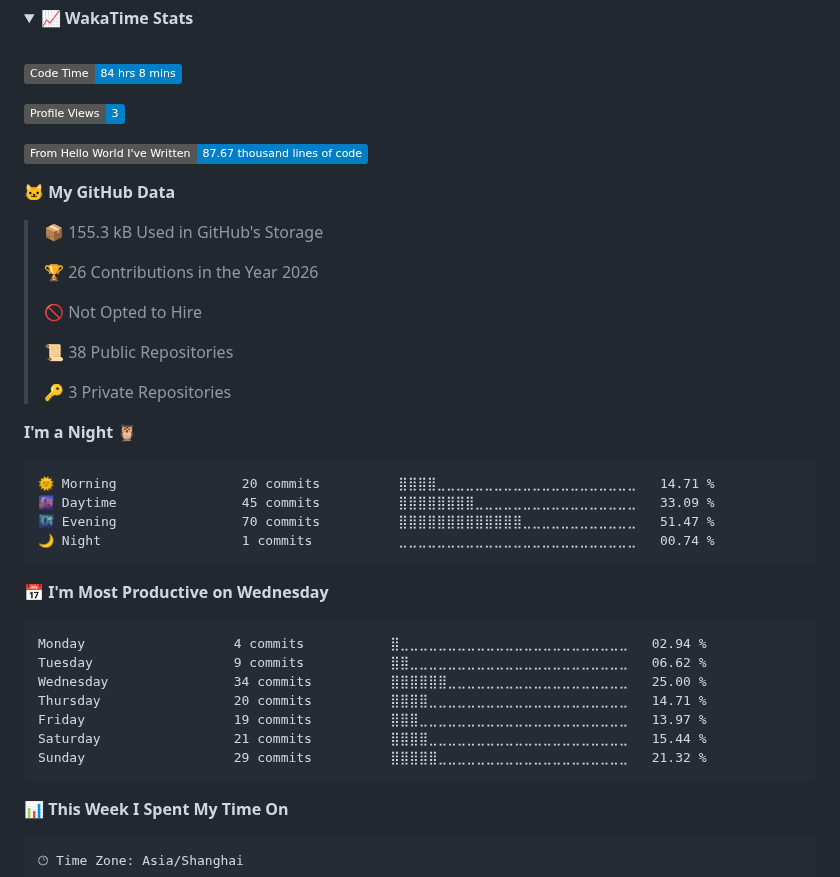
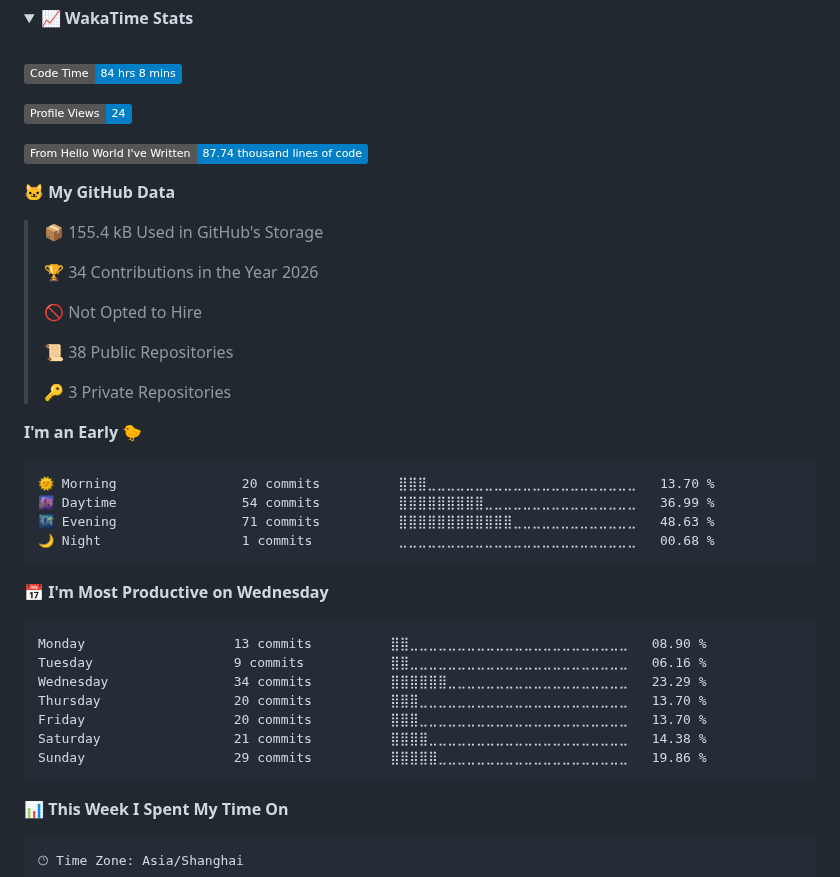
Before and after one commit to kkkhs/kkkhs, a Markdown page: README.md, the part around one of its changes. GitHub-like rendering; folded sections open; badges without logos.

Commit message:
Updated with Dev Metrics

````diff
--- a/README.md
+++ b/README.md
@@ -104,15 +104,15 @@ npm install -g clawdcode
 <!--START_SECTION:waka-->
 ![Code Time](http://img.shields.io/badge/Code%20Time-84%20hrs%208%20mins-blue?style=flat)
 
-![Profile Views](http://img.shields.io/badge/Profile%20Views-3-blue?style=flat)
+![Profile Views](http://img.shields.io/badge/Profile%20Views-24-blue?style=flat)
 
-![Lines of code](https://img.shields.io/badge/From%20Hello%20World%20I%27ve%20Written-87.67%20thousand%20lines%20of%20code-blue?style=flat)
+![Lines of code](https://img.shields.io/badge/From%20Hello%20World%20I%27ve%20Written-87.74%20thousand%20lines%20of%20code-blue?style=flat)
 
 **🐱 My GitHub Data**
 
-> 📦 155.3 kB Used in GitHub's Storage
+> 📦 155.4 kB Used in GitHub's Storage
  >
-> 🏆 26 Contributions in the Year 2026
+> 🏆 34 Contributions in the Year 2026
  >
 > 🚫 Not Opted to Hire
  >
@@ -120,24 +120,24 @@ npm install -g clawdcode
  >
 > 🔑 3 Private Repositories
  >
-**I'm a Night 🦉**
+**I'm an Early 🐤**
 
 ```text
-🌞 Morning                20 commits          ⣿⣿⣿⣿⣀⣀⣀⣀⣀⣀⣀⣀⣀⣀⣀⣀⣀⣀⣀⣀⣀⣀⣀⣀⣀   14.71 %
-🌆 Daytime                45 commits          ⣿⣿⣿⣿⣿⣿⣿⣿⣀⣀⣀⣀⣀⣀⣀⣀⣀⣀⣀⣀⣀⣀⣀⣀⣀   33.09 %
-🌃 Evening                70 commits          ⣿⣿⣿⣿⣿⣿⣿⣿⣿⣿⣿⣿⣿⣀⣀⣀⣀⣀⣀⣀⣀⣀⣀⣀⣀   51.47 %
-🌙 Night                  1 commits           ⣀⣀⣀⣀⣀⣀⣀⣀⣀⣀⣀⣀⣀⣀⣀⣀⣀⣀⣀⣀⣀⣀⣀⣀⣀   00.74 %
+🌞 Morning                20 commits          ⣿⣿⣿⣀⣀⣀⣀⣀⣀⣀⣀⣀⣀⣀⣀⣀⣀⣀⣀⣀⣀⣀⣀⣀⣀   13.70 %
+🌆 Daytime                54 commits          ⣿⣿⣿⣿⣿⣿⣿⣿⣿⣀⣀⣀⣀⣀⣀⣀⣀⣀⣀⣀⣀⣀⣀⣀⣀   36.99 %
+🌃 Evening                71 commits          ⣿⣿⣿⣿⣿⣿⣿⣿⣿⣿⣿⣿⣀⣀⣀⣀⣀⣀⣀⣀⣀⣀⣀⣀⣀   48.63 %
+🌙 Night                  1 commits           ⣀⣀⣀⣀⣀⣀⣀⣀⣀⣀⣀⣀⣀⣀⣀⣀⣀⣀⣀⣀⣀⣀⣀⣀⣀   00.68 %
 ```
 📅 **I'm Most Productive on Wednesday**
 
 ```text
-Monday                   4 commits           ⣿⣀⣀⣀⣀⣀⣀⣀⣀⣀⣀⣀⣀⣀⣀⣀⣀⣀⣀⣀⣀⣀⣀⣀⣀   02.94 %
-Tuesday                  9 commits           ⣿⣿⣀⣀⣀⣀⣀⣀⣀⣀⣀⣀⣀⣀⣀⣀⣀⣀⣀⣀⣀⣀⣀⣀⣀   06.62 %
-Wednesday                34 commits          ⣿⣿⣿⣿⣿⣿⣀⣀⣀⣀⣀⣀⣀⣀⣀⣀⣀⣀⣀⣀⣀⣀⣀⣀⣀   25.00 %
-Thursday                 20 commits          ⣿⣿⣿⣿⣀⣀⣀⣀⣀⣀⣀⣀⣀⣀⣀⣀⣀⣀⣀⣀⣀⣀⣀⣀⣀   14.71 %
-Friday                   19 commits          ⣿⣿⣿⣀⣀⣀⣀⣀⣀⣀⣀⣀⣀⣀⣀⣀⣀⣀⣀⣀⣀⣀⣀⣀⣀   13.97 %
-Saturday                 21 commits          ⣿⣿⣿⣿⣀⣀⣀⣀⣀⣀⣀⣀⣀⣀⣀⣀⣀⣀⣀⣀⣀⣀⣀⣀⣀   15.44 %
-Sunday                   29 commits          ⣿⣿⣿⣿⣿⣀⣀⣀⣀⣀⣀⣀⣀⣀⣀⣀⣀⣀⣀⣀⣀⣀⣀⣀⣀   21.32 %
+Monday                   13 commits          ⣿⣿⣀⣀⣀⣀⣀⣀⣀⣀⣀⣀⣀⣀⣀⣀⣀⣀⣀⣀⣀⣀⣀⣀⣀   08.90 %
+Tuesday                  9 commits           ⣿⣿⣀⣀⣀⣀⣀⣀⣀⣀⣀⣀⣀⣀⣀⣀⣀⣀⣀⣀⣀⣀⣀⣀⣀   06.16 %
+Wednesday                34 commits          ⣿⣿⣿⣿⣿⣿⣀⣀⣀⣀⣀⣀⣀⣀⣀⣀⣀⣀⣀⣀⣀⣀⣀⣀⣀   23.29 %
+Thursday                 20 commits          ⣿⣿⣿⣀⣀⣀⣀⣀⣀⣀⣀⣀⣀⣀⣀⣀⣀⣀⣀⣀⣀⣀⣀⣀⣀   13.70 %
+Friday                   20 commits          ⣿⣿⣿⣀⣀⣀⣀⣀⣀⣀⣀⣀⣀⣀⣀⣀⣀⣀⣀⣀⣀⣀⣀⣀⣀   13.70 %
+Saturday                 21 commits          ⣿⣿⣿⣿⣀⣀⣀⣀⣀⣀⣀⣀⣀⣀⣀⣀⣀⣀⣀⣀⣀⣀⣀⣀⣀   14.38 %
+Sunday                   29 commits          ⣿⣿⣿⣿⣿⣀⣀⣀⣀⣀⣀⣀⣀⣀⣀⣀⣀⣀⣀⣀⣀⣀⣀⣀⣀   19.86 %
 ```
 
 
````
Also changed, not shown: other parts of README.md (+1 -1 lines), assets/bar_graph.png.
